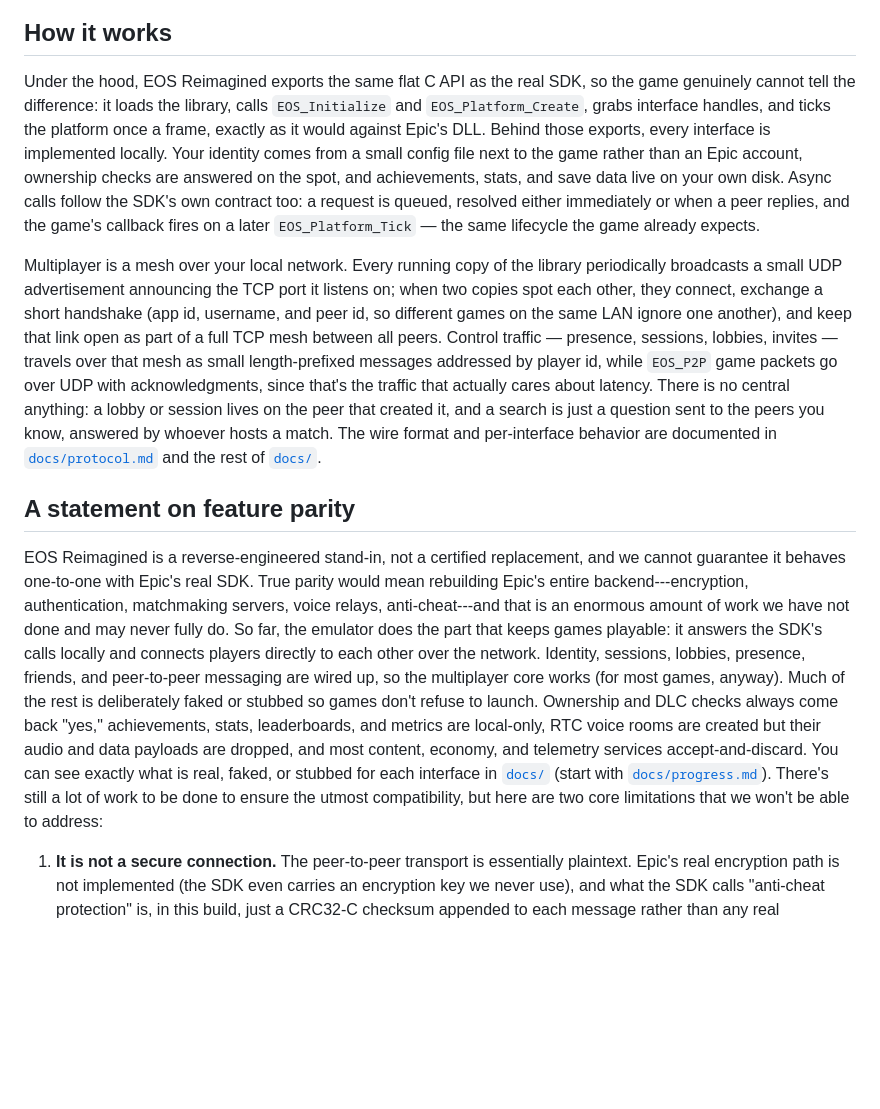
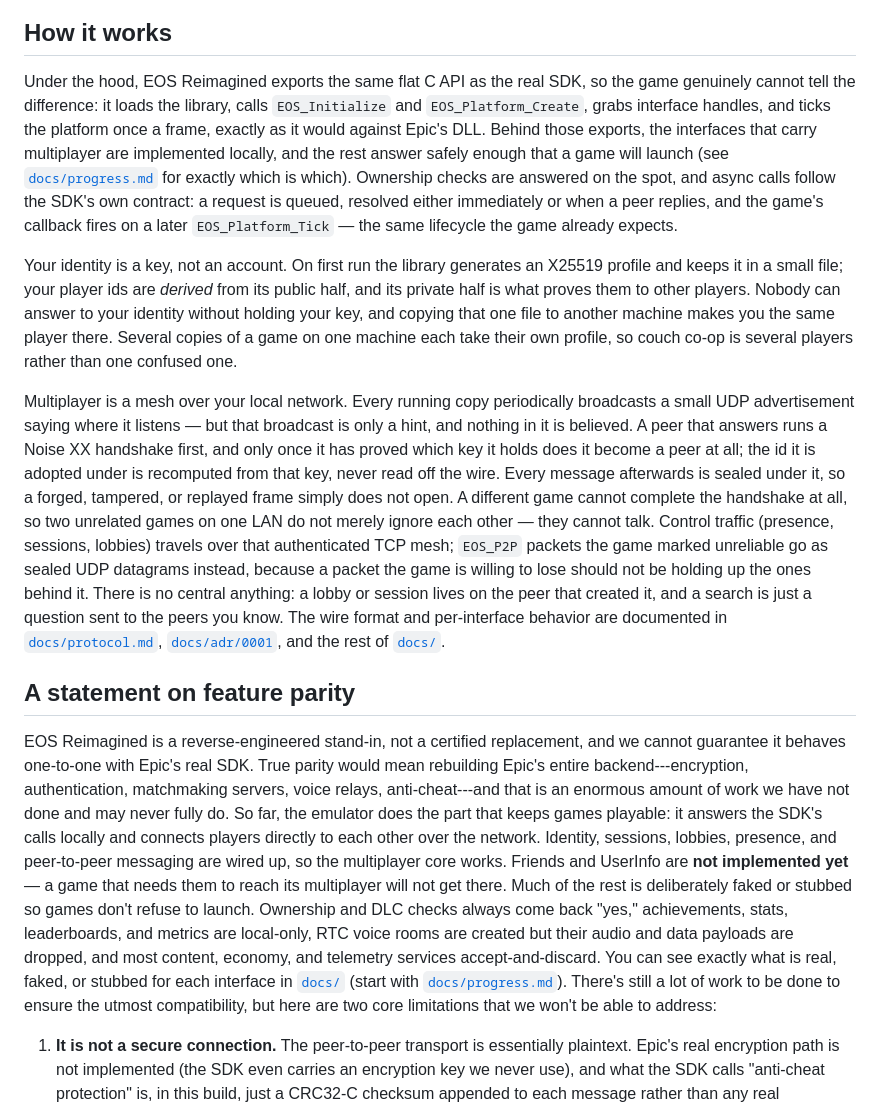
Before and after one commit to anishgoyal1108/EOS-Reimagined, a Markdown page: README.md, the part around the change. Rendered like a GitHub page; blank space fills up the shorter version.

```diff
--- a/README.md
+++ b/README.md
@@ -45,12 +45,14 @@ As firm believers in the Stop Killing Games movement, we believe there needs to
 
 ## How it works
 
-Under the hood, EOS Reimagined exports the same flat C API as the real SDK, so the game genuinely cannot tell the difference: it loads the library, calls `EOS_Initialize` and `EOS_Platform_Create`, grabs interface handles, and ticks the platform once a frame, exactly as it would against Epic's DLL. Behind those exports, every interface is implemented locally. Your identity comes from a small config file next to the game rather than an Epic account, ownership checks are answered on the spot, and achievements, stats, and save data live on your own disk. Async calls follow the SDK's own contract too: a request is queued, resolved either immediately or when a peer replies, and the game's callback fires on a later `EOS_Platform_Tick` — the same lifecycle the game already expects.
+Under the hood, EOS Reimagined exports the same flat C API as the real SDK, so the game genuinely cannot tell the difference: it loads the library, calls `EOS_Initialize` and `EOS_Platform_Create`, grabs interface handles, and ticks the platform once a frame, exactly as it would against Epic's DLL. Behind those exports, the interfaces that carry multiplayer are implemented locally, and the rest answer safely enough that a game will launch (see [`docs/progress.md`](docs/progress.md) for exactly which is which). Ownership checks are answered on the spot, and async calls follow the SDK's own contract: a request is queued, resolved either immediately or when a peer replies, and the game's callback fires on a later `EOS_Platform_Tick` — the same lifecycle the game already expects.
 
-Multiplayer is a mesh over your local network. Every running copy of the library periodically broadcasts a small UDP advertisement announcing the TCP port it listens on; when two copies spot each other, they connect, exchange a short handshake (app id, username, and peer id, so different games on the same LAN ignore one another), and keep that link open as part of a full TCP mesh between all peers. Control traffic — presence, sessions, lobbies, invites — travels over that mesh as small length-prefixed messages addressed by player id, while `EOS_P2P` game packets go over UDP with acknowledgments, since that's the traffic that actually cares about latency. There is no central anything: a lobby or session lives on the peer that created it, and a search is just a question sent to the peers you know, answered by whoever hosts a match. The wire format and per-interface behavior are documented in [`docs/protocol.md`](docs/protocol.md) and the rest of [`docs/`](docs/).
+Your identity is a key, not an account. On first run the library generates an X25519 profile and keeps it in a small file; your player ids are *derived* from its public half, and its private half is what proves them to other players. Nobody can answer to your identity without holding your key, and copying that one file to another machine makes you the same player there. Several copies of a game on one machine each take their own profile, so couch co-op is several players rather than one confused one.
+
+Multiplayer is a mesh over your local network. Every running copy periodically broadcasts a small UDP advertisement saying where it listens — but that broadcast is only a hint, and nothing in it is believed. A peer that answers runs a Noise XX handshake first, and only once it has proved which key it holds does it become a peer at all; the id it is adopted under is recomputed from that key, never read off the wire. Every message afterwards is sealed under it, so a forged, tampered, or replayed frame simply does not open. A different game cannot complete the handshake at all, so two unrelated games on one LAN do not merely ignore each other — they cannot talk. Control traffic (presence, sessions, lobbies) travels over that authenticated TCP mesh; `EOS_P2P` packets the game marked unreliable go as sealed UDP datagrams instead, because a packet the game is willing to lose should not be holding up the ones behind it. There is no central anything: a lobby or session lives on the peer that created it, and a search is just a question sent to the peers you know. The wire format and per-interface behavior are documented in [`docs/protocol.md`](docs/protocol.md), [`docs/adr/0001`](docs/adr/0001-authenticated-mesh-identity.md), and the rest of [`docs/`](docs/).
 
 ## A statement on feature parity
-EOS Reimagined is a reverse-engineered stand-in, not a certified replacement, and we cannot guarantee it behaves one-to-one with Epic's real SDK. True parity would mean rebuilding Epic's entire backend---encryption, authentication, matchmaking servers, voice relays, anti-cheat---and that is an enormous amount of work we have not done and may never fully do. So far, the emulator does the part that keeps games playable: it answers the SDK's calls locally and connects players directly to each other over the network. Identity, sessions, lobbies, presence, friends, and peer-to-peer messaging are wired up, so the multiplayer core works (for most games, anyway). Much of the rest is deliberately faked or stubbed so games don't refuse to launch. Ownership and DLC checks always come back "yes," achievements, stats, leaderboards, and metrics are local-only, RTC voice rooms are created but their audio and data payloads are dropped, and most content, economy, and telemetry services accept-and-discard. You can see exactly what is real, faked, or stubbed for each interface in [`docs/`](docs/) (start with [`docs/progress.md`](docs/progress.md)). There's still a lot of work to be done to ensure the utmost compatibility, but here are two core limitations that we won't be able to address:
+EOS Reimagined is a reverse-engineered stand-in, not a certified replacement, and we cannot guarantee it behaves one-to-one with Epic's real SDK. True parity would mean rebuilding Epic's entire backend---encryption, authentication, matchmaking servers, voice relays, anti-cheat---and that is an enormous amount of work we have not done and may never fully do. So far, the emulator does the part that keeps games playable: it answers the SDK's calls locally and connects players directly to each other over the network. Identity, sessions, lobbies, presence, and peer-to-peer messaging are wired up, so the multiplayer core works. Friends and UserInfo are **not implemented yet** — a game that needs them to reach its multiplayer will not get there. Much of the rest is deliberately faked or stubbed so games don't refuse to launch. Ownership and DLC checks always come back "yes," achievements, stats, leaderboards, and metrics are local-only, RTC voice rooms are created but their audio and data payloads are dropped, and most content, economy, and telemetry services accept-and-discard. You can see exactly what is real, faked, or stubbed for each interface in [`docs/`](docs/) (start with [`docs/progress.md`](docs/progress.md)). There's still a lot of work to be done to ensure the utmost compatibility, but here are two core limitations that we won't be able to address:
 
 1) **It is not a secure connection.** The peer-to-peer transport is essentially plaintext. Epic's real encryption path is not implemented (the SDK even carries an encryption key we never use), and what the SDK calls "anti-cheat protection" is, in this build, just a CRC32-C checksum appended to each message rather than any real cryptography — anti-cheat is a transparent passthrough that reports "authenticated" to every call so protected games will run. Therefore, in theory, this SDK is more susceptible to cheating, unless the game has implemented some logic of their own.
 
```
Also changed, not shown: docs/progress.md (+12 -2 lines).
